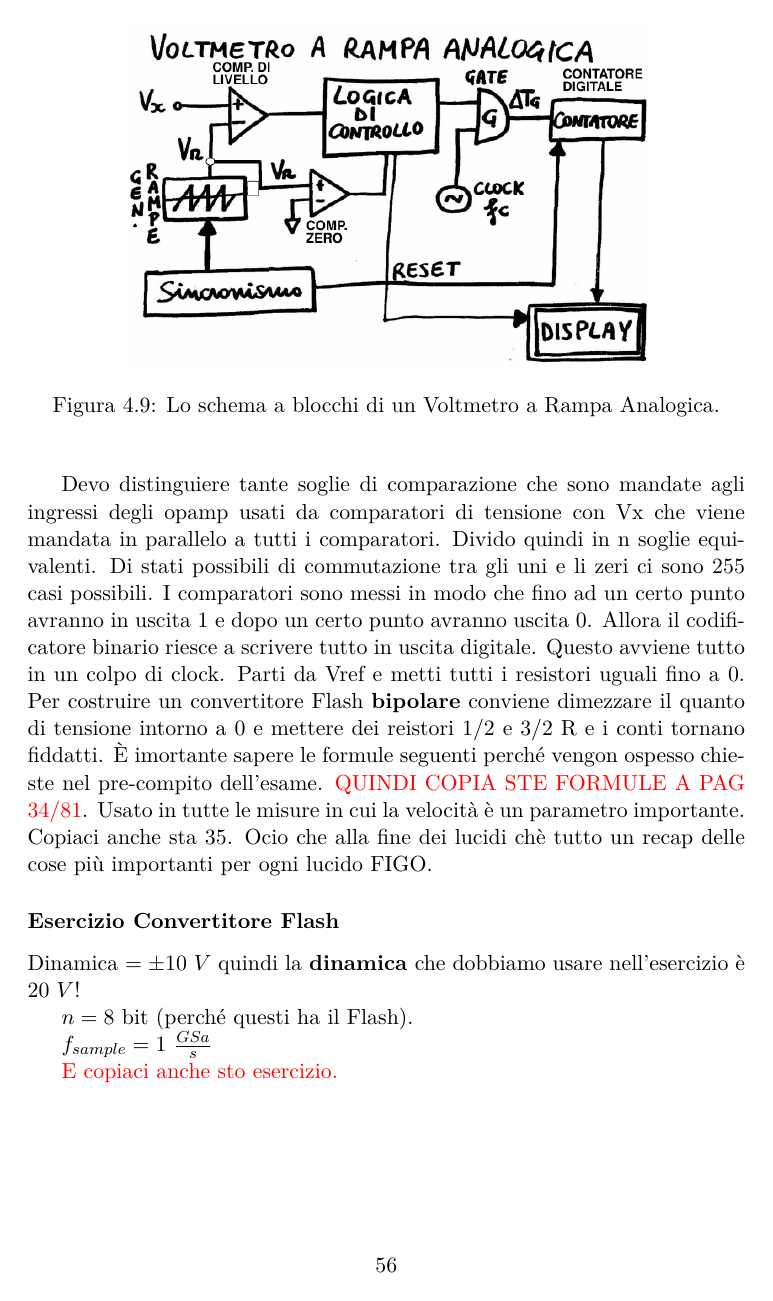
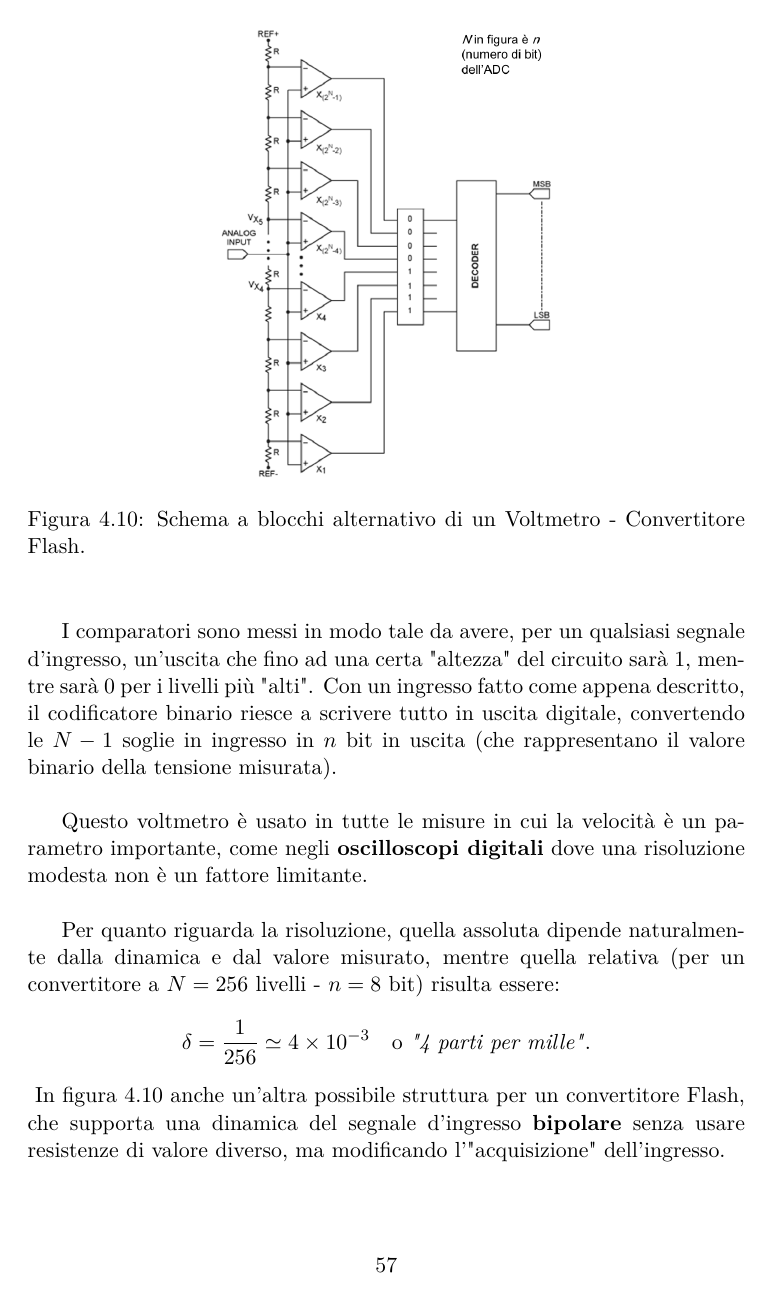
Before and after one commit to AndreaDonati/PoliMi-LaTeX-Notes, a LaTeX document (Misure/appunti_Misure_2k18.tex): page 60 of 64 before the commit and page 61 of 66 after it. Compiled offline with pdfLaTeX.

Commit message:
Updated Misure Notes
Notes are now updated to 2018-10-30

```diff
--- a/Misure/appunti_Misure_2k18.tex
+++ b/Misure/appunti_Misure_2k18.tex
@@ -1406,18 +1406,8 @@ Una sbatta vera è quindi la frequenza della rampa che dobbiamo avere perché de
 
 La complessià circuitale (e il costo) cresce esponenzialmente con il numero di bit (come $ 2^n $) e quindi si lavora a \textbf{bassa risoluzione}, che solamente è $ n \sim 8~\text{bit} $. Esistono anche convesioni da 10 e da 12 bit, mentre le conversioni da 13 bit in poi non hanno molto senso, perché ad alta velocità il \textbf{rumore} darà minor numero di \textbf{bit equivalenti}.
-\begin{figure}[H]
+\begin{figure}
   \begin{center}
     \includegraphics[
         width=12cm,
         height=6cm,
         keepaspectratio,
-    ]{images/voltmetroAnalogico.png}
-    \caption{Lo schema a blocchi di un Voltmetro a Rampa Analogica.}
-  \end{center}
-\end{figure}
-Devo distinguiere tante soglie di comparazione che sono mandate agli ingressi degli opamp usati da comparatori di tensione con Vx che viene mandata in parallelo a tutti i comparatori. Divido quindi in n soglie equivalenti. Di stati possibili di commutazione tra gli uni e li zeri ci sono 255 casi possibili.
-I comparatori sono messi in modo che fino ad un certo punto avranno in uscita 1 e dopo un certo punto avranno uscita 0. Allora il codificatore binario riesce a scrivere tutto in uscita digitale. Questo avviene tutto in un colpo di clock.
-Parti da Vref e metti tutti i resistori uguali fino a 0. Per costruire un convertitore Flash \textbf{bipolare} conviene dimezzare il quanto di tensione intorno a 0 e mettere dei reistori 1/2 e 3/2 R e i conti tornano fiddatti.
-È imortante sapere le formule seguenti perché vengon ospesso chieste nel pre-compito dell'esame.
-\textcolor{red}{QUINDI COPIA STE FORMULE A PAG 34/81}.
-Usato in tutte le misure in cui la velocità è un parametro importante. Copiaci anche sta 35. Ocio che alla fine dei lucidi chè tutto un recap delle cose più importanti per ogni lucido FIGO.
@@ -1424,8 +1439,23 @@ Usato in tutte le misure in cui la velocità è un parametro importante. Copiaci
+I comparatori sono messi in modo tale da avere, per un qualsiasi segnale d'ingresso, un'uscita che fino ad una certa "altezza" del circuito sarà 1, mentre sarà 0 per i livelli più "alti". Con un ingresso fatto come appena descritto, il codificatore binario riesce a scrivere tutto in uscita digitale, convertendo le $ N-1 $ soglie in ingresso in $ n $ bit in uscita (che rappresentano il valore binario della tensione misurata). \\
+
+
+Questo voltmetro è usato in tutte le misure in cui la velocità è un parametro importante, come negli \textbf{oscilloscopi digitali} dove una risoluzione modesta non è un fattore limitante.\\
+
+Per quanto riguarda la risoluzione, quella assoluta dipende naturalmente dalla dinamica e dal valore misurato, mentre quella relativa (per un convertitore a $ N = 256 $ livelli - $ n = 8 $ bit) risulta essere:
+$$
+  \delta = \frac{1}{256} \simeq 4\times 10^{-3}\text{~~~o \textit{"4 parti per mille"}}.
+$$
+\begin{figure}
+  \begin{center}
+    \includegraphics[
+        width=12cm,
+        height=8cm,
+        keepaspectratio,
+    ]{images/voltmetroFlash2.png}
+    \caption{Schema a blocchi alternativo di un Voltmetro - Convertitore Flash.}
+    \label{voltmetroFlash2}
+  \end{center}
+\end{figure}
+In figura \ref{voltmetroFlash2} anche un'altra possibile struttura per un convertitore Flash, che supporta una dinamica del segnale d'ingresso \textbf{bipolare} senza usare resistenze di valore diverso, ma modificando l'"acquisizione" dell'ingresso.
+
 \subsubsection{Esercizio Convertitore Flash}
-Dinamica $ = \pm 10~V $ quindi la \textbf{dinamica} che dobbiamo usare nell'esercizio è $ 20~V $!
-
-$ n = 8 $ bit (perché questi ha il Flash).
-
-$ f_{sample} = 1~\frac{GSa}{s} $
-
-\textcolor{red}{E copiaci anche sto esercizio.}
```
Also changed, not shown: Misure/appunti_Misure_2k18.pdf, Misure/images/voltmetroFlash.png (added), Misure/images/voltmetroFlash2.png (added), Misure/appunti_Misure_2k18.tex (49 more changed lines).
